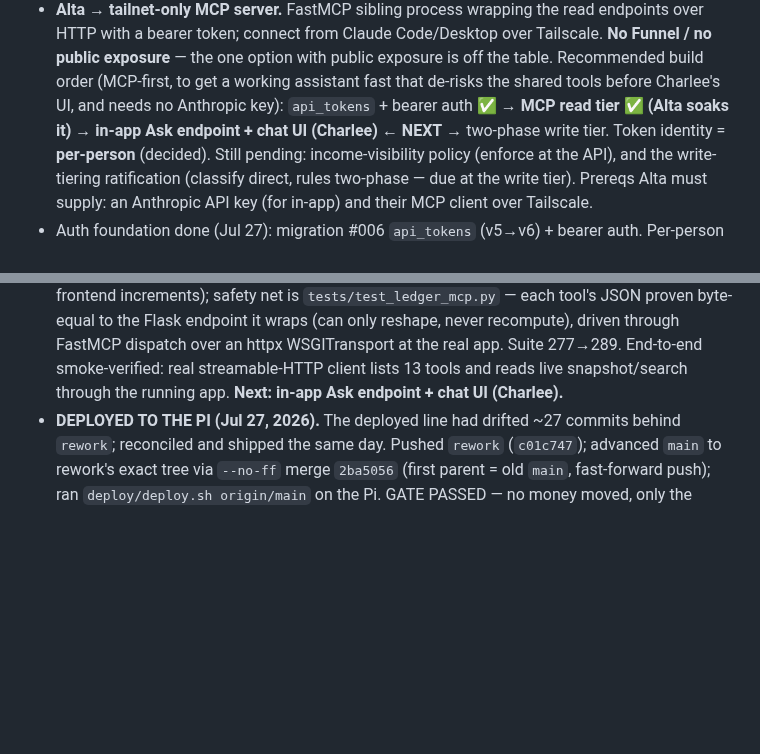
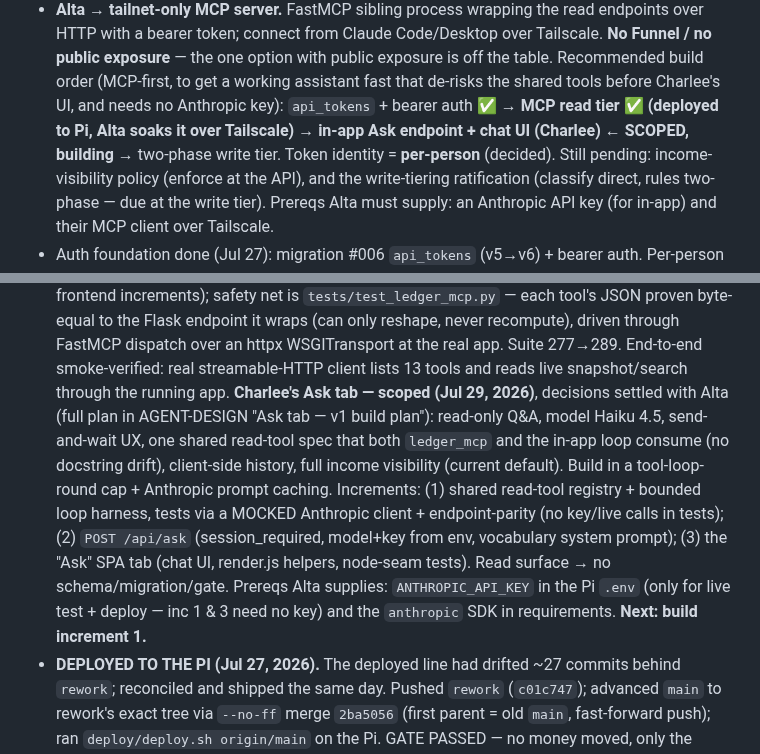
Before and after one commit to altamashmomin/evenkeel, a Markdown page: CLAUDE.md, 2 parts joined by grey strips. Rendered like a GitHub page; blank space fills up the shorter version.

```diff
--- a/CLAUDE.md
+++ b/CLAUDE.md
@@ -524,8 +524,9 @@ derivations that make "the agent does no math" true).
   option with public exposure is off the table.
 Recommended build order (MCP-first, to get a working assistant fast that
 de-risks the shared tools before Charlee's UI, and needs no Anthropic key):
-`api_tokens` + bearer auth ✅ → **MCP read tier ✅ (Alta soaks it)** →
-**in-app Ask endpoint + chat UI (Charlee) ← NEXT** → two-phase write tier. Token
+`api_tokens` + bearer auth ✅ → **MCP read tier ✅ (deployed to Pi, Alta
+soaks it over Tailscale)** → **in-app Ask endpoint + chat UI (Charlee) ←
+SCOPED, building** → two-phase write tier. Token
 identity = **per-person** (decided). Still pending: income-visibility
 policy (enforce at the API), and the write-tiering ratification (classify
 direct, rules two-phase — due at the write tier). Prereqs Alta must supply:
@@ -564,7 +565,19 @@ an Anthropic API key (for in-app) and their MCP client over Tailscale.
   FastMCP dispatch over an httpx WSGITransport at the real app. Suite 277→289.
   End-to-end smoke-verified: real streamable-HTTP client lists 13 tools and
   reads live snapshot/search through the running app.
-  **Next: in-app Ask endpoint + chat UI (Charlee).**
+  **Charlee's Ask tab — scoped (Jul 29, 2026)**, decisions settled with
+  Alta (full plan in AGENT-DESIGN "Ask tab — v1 build plan"): read-only
+  Q&A, model Haiku 4.5, send-and-wait UX, one shared read-tool spec that
+  both `ledger_mcp` and the in-app loop consume (no docstring drift),
+  client-side history, full income visibility (current default). Build in a
+  tool-loop-round cap + Anthropic prompt caching. Increments: (1) shared
+  read-tool registry + bounded loop harness, tests via a MOCKED Anthropic
+  client + endpoint-parity (no key/live calls in tests); (2) `POST /api/ask`
+  (session_required, model+key from env, vocabulary system prompt); (3) the
+  "Ask" SPA tab (chat UI, render.js helpers, node-seam tests). Read surface
+  → no schema/migration/gate. Prereqs Alta supplies: `ANTHROPIC_API_KEY` in
+  the Pi `.env` (only for live test + deploy — inc 1 & 3 need no key) and the
+  `anthropic` SDK in requirements. **Next: build increment 1.**
 - **DEPLOYED TO THE PI (Jul 27, 2026).** The deployed line had drifted ~27
   commits behind `rework`; reconciled and shipped the same day. Pushed
   `rework` (`c01c747`); advanced `main` to rework's exact tree via `--no-ff`
```
Also changed, not shown: docs/AGENT-DESIGN.md (+57 -0 lines).
